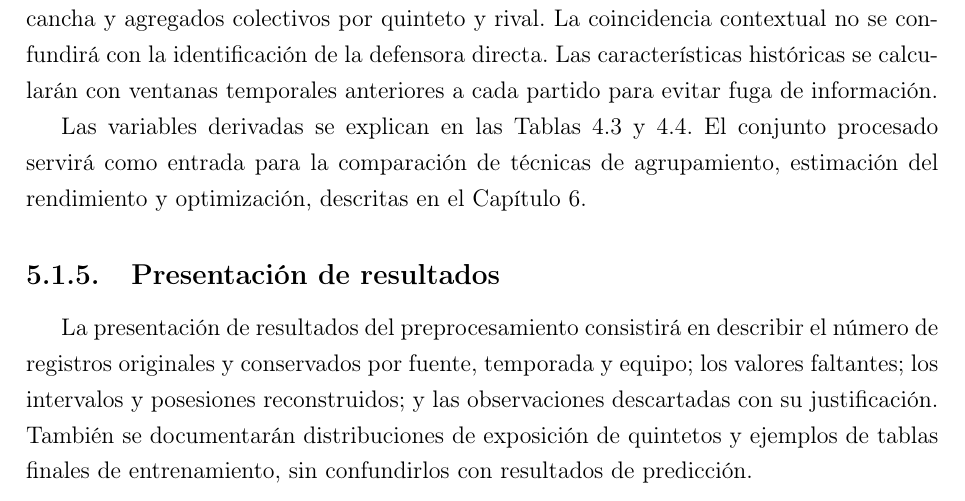
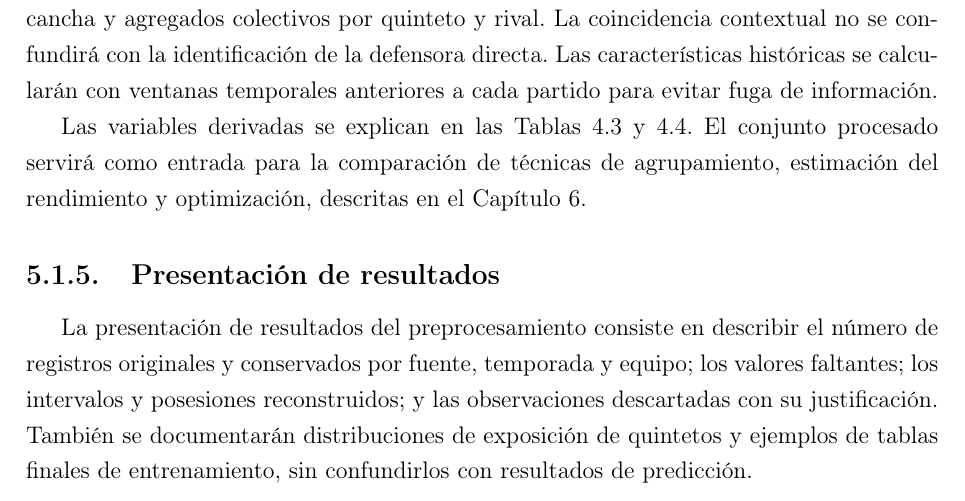
Before and after one commit to UlisesACC/trabajo_terminal, a LaTeX document (main.tex, which reads secciones/preprocesamiento_resultados.tex): part of page 38 of 46, cut so that both start at the same text. Compiled offline with pdfLaTeX.

Commit message:
Updates from Overleaf

```diff
--- a/secciones/preprocesamiento_resultados.tex
+++ b/secciones/preprocesamiento_resultados.tex
@@ -1,3 +1,3 @@
-La presentación de resultados del preprocesamiento consistirá en describir el número de registros originales y conservados por fuente, temporada y equipo; los valores faltantes; los intervalos y posesiones reconstruidos; y las observaciones descartadas con su justificación. También se documentarán distribuciones de exposición de quintetos y ejemplos de tablas finales de entrenamiento, sin confundirlos con resultados de predicción.
+La presentación de resultados del preprocesamiento consiste en describir el número de registros originales y conservados por fuente, temporada y equipo; los valores faltantes; los intervalos y posesiones reconstruidos; y las observaciones descartadas con su justificación. También se documentarán distribuciones de exposición de quintetos y ejemplos de tablas finales de entrenamiento, sin confundirlos con resultados de predicción.
 
 Para evaluar los modelos en una etapa posterior se comunicarán tanto el \textit{Net Rating} esperado como la probabilidad de diferencial positivo, acompañados de métricas de error, calibración y ordenamiento de recomendaciones. La presentación distinguirá resultados experimentales medidos de objetivos metodológicos aún pendientes.
```
